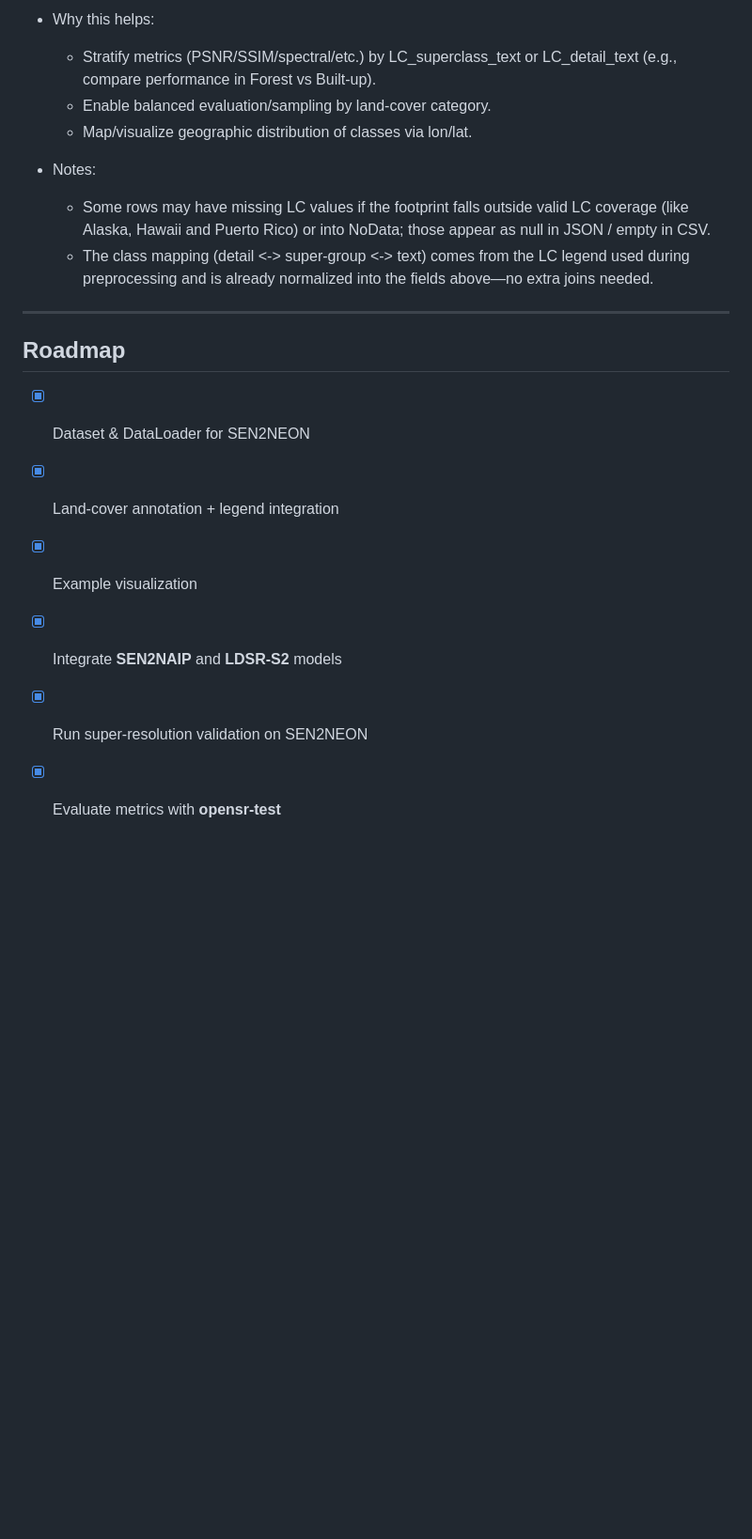
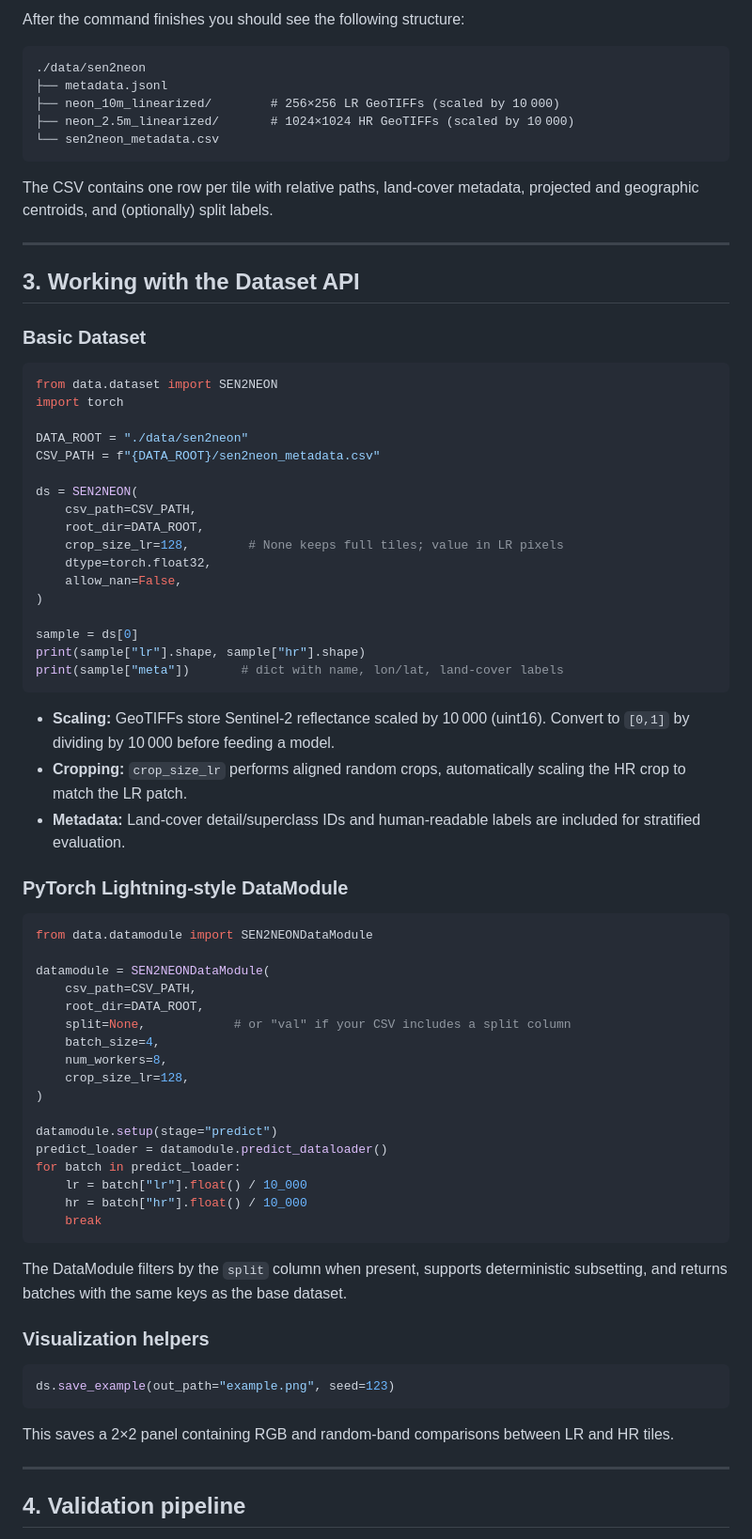
Before and after one commit to ESAOpenSR/SEN2NEON, a Markdown page: README.md, the part around the change printed below. Shown: that part at 94% size. Rendered like a GitHub page; blank space fills up the shorter version.

````diff
--- a/README.md
+++ b/README.md
@@ -149,22 +62,79 @@ We attach land-cover context to every sample so you can stratify results and met
 
-- Why this helps:
-  - Stratify metrics (PSNR/SSIM/spectral/etc.) by LC_superclass_text or LC_detail_text (e.g., compare performance in Forest vs Built-up).
-  - Enable balanced evaluation/sampling by land-cover category.
-  - Map/visualize geographic distribution of classes via lon/lat.
+After the command finishes you should see the following structure:
 
-- Notes:
-  - Some rows may have missing LC values if the footprint falls outside valid LC coverage (like Alaska, Hawaii and Puerto Rico) or into NoData; those appear as null in JSON / empty in CSV.
-  - The class mapping (detail <-> super-group <-> text) comes from the LC legend used during preprocessing and is already normalized into the fields above—no extra joins needed.
+```
+./data/sen2neon
+├── metadata.jsonl
+├── neon_10m_linearized/        # 256×256 LR GeoTIFFs (scaled by 10 000)
+├── neon_2.5m_linearized/       # 1024×1024 HR GeoTIFFs (scaled by 10 000)
+└── sen2neon_metadata.csv
+```
 
-
+The CSV contains one row per tile with relative paths, land-cover metadata, projected and geographic centroids, and (optionally) split labels.
 
 ---
 
-## Roadmap
+## 3. Working with the Dataset API
 
-- [x] Dataset & DataLoader for SEN2NEON
-- [x] Land-cover annotation + legend integration
-- [x] Example visualization
-- [x] Integrate **SEN2NAIP** and **LDSR-S2** models
-- [x] Run super-resolution validation on SEN2NEON
-- [x] Evaluate metrics with **opensr-test**
+### Basic Dataset
+
+```python
+from data.dataset import SEN2NEON
+import torch
+
+DATA_ROOT = "./data/sen2neon"
+CSV_PATH = f"{DATA_ROOT}/sen2neon_metadata.csv"
+
+ds = SEN2NEON(
+    csv_path=CSV_PATH,
+    root_dir=DATA_ROOT,
+    crop_size_lr=128,        # None keeps full tiles; value in LR pixels
+    dtype=torch.float32,
+    allow_nan=False,
+)
+
+sample = ds[0]
+print(sample["lr"].shape, sample["hr"].shape)
+print(sample["meta"])       # dict with name, lon/lat, land-cover labels
+```
+
+- **Scaling:** GeoTIFFs store Sentinel-2 reflectance scaled by 10 000 (uint16). Convert to `[0,1]` by dividing by 10 000 before feeding a model.
+- **Cropping:** `crop_size_lr` performs aligned random crops, automatically scaling the HR crop to match the LR patch.
+- **Metadata:** Land-cover detail/superclass IDs and human-readable labels are included for stratified evaluation.
+
+### PyTorch Lightning-style DataModule
+
+```python
+from data.datamodule import SEN2NEONDataModule
+
+datamodule = SEN2NEONDataModule(
+    csv_path=CSV_PATH,
+    root_dir=DATA_ROOT,
+    split=None,            # or "val" if your CSV includes a split column
+    batch_size=4,
+    num_workers=8,
+    crop_size_lr=128,
+)
+
+datamodule.setup(stage="predict")
+predict_loader = datamodule.predict_dataloader()
+for batch in predict_loader:
+    lr = batch["lr"].float() / 10_000
+    hr = batch["hr"].float() / 10_000
+    break
+```
+
+The DataModule filters by the `split` column when present, supports deterministic subsetting, and returns batches with the same keys as the base dataset.
+
+### Visualization helpers
+
+```python
+ds.save_example(out_path="example.png", seed=123)
+```
+
+This saves a 2×2 panel containing RGB and random-band comparisons between LR and HR tiles.
+
+---
+
+## 4. Validation pipeline
+
````
Also changed, not shown: other parts of README.md (+92 -123 lines).
